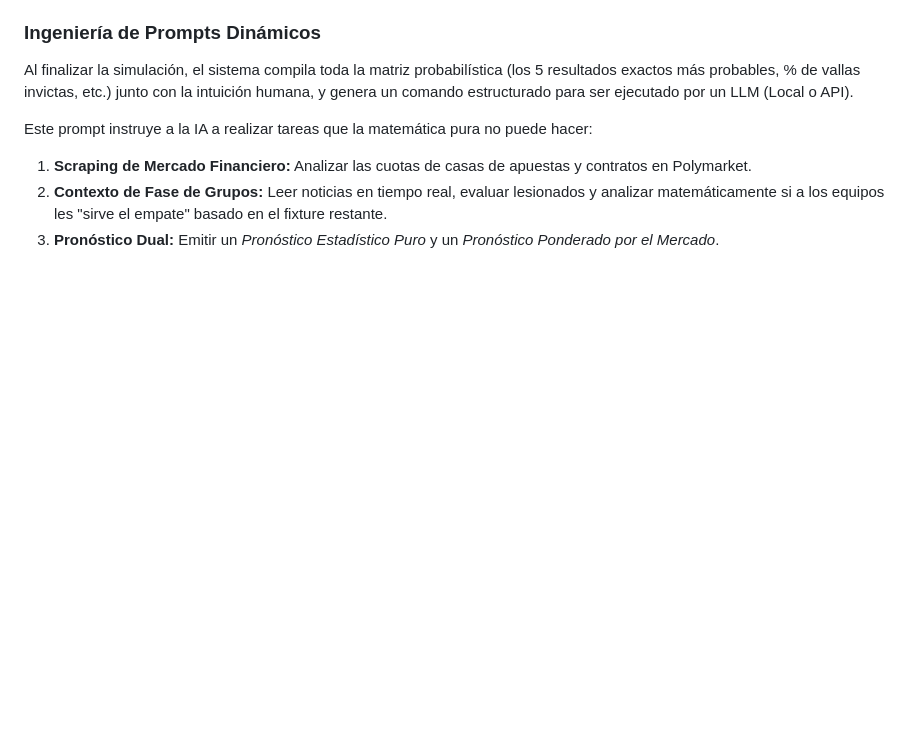
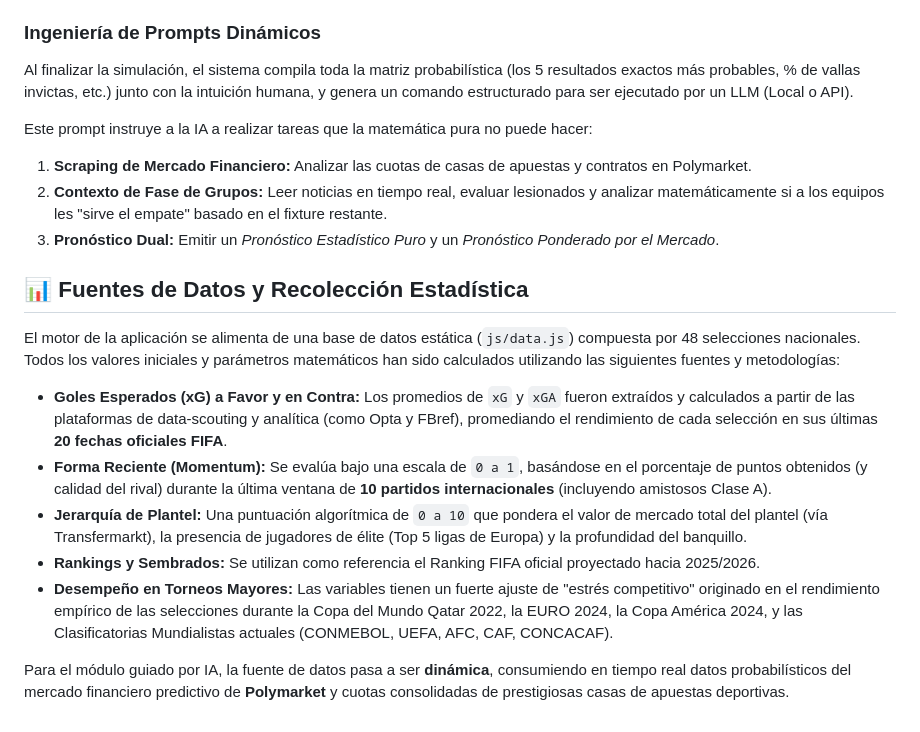
Before and after one commit to paolo7s/Predictor-Mundial, a Markdown page: README.md, the part around the change. Drawn GitHub-style; blank space fills up the shorter version.

Commit message:
docs: Añadir sección detallada de fuentes de datos (Opta, FBref, Transfermarkt, Rankings FIFA)

```diff
--- a/README.md
+++ b/README.md
@@ -40,3 +40,15 @@ Este prompt instruye a la IA a realizar tareas que la matemática pura no puede
 1. **Scraping de Mercado Financiero:** Analizar las cuotas de casas de apuestas y contratos en Polymarket.
 2. **Contexto de Fase de Grupos:** Leer noticias en tiempo real, evaluar lesionados y analizar matemáticamente si a los equipos les "sirve el empate" basado en el fixture restante.
 3. **Pronóstico Dual:** Emitir un *Pronóstico Estadístico Puro* y un *Pronóstico Ponderado por el Mercado*.
+
+## 📊 Fuentes de Datos y Recolección Estadística
+
+El motor de la aplicación se alimenta de una base de datos estática (`js/data.js`) compuesta por 48 selecciones nacionales. Todos los valores iniciales y parámetros matemáticos han sido calculados utilizando las siguientes fuentes y metodologías:
+
+- **Goles Esperados (xG) a Favor y en Contra:** Los promedios de `xG` y `xGA` fueron extraídos y calculados a partir de las plataformas de data-scouting y analítica (como Opta y FBref), promediando el rendimiento de cada selección en sus últimas **20 fechas oficiales FIFA**.
+- **Forma Reciente (Momentum):** Se evalúa bajo una escala de `0 a 1`, basándose en el porcentaje de puntos obtenidos (y calidad del rival) durante la última ventana de **10 partidos internacionales** (incluyendo amistosos Clase A).
+- **Jerarquía de Plantel:** Una puntuación algorítmica de `0 a 10` que pondera el valor de mercado total del plantel (vía Transfermarkt), la presencia de jugadores de élite (Top 5 ligas de Europa) y la profundidad del banquillo.
+- **Rankings y Sembrados:** Se utilizan como referencia el Ranking FIFA oficial proyectado hacia 2025/2026.
+- **Desempeño en Torneos Mayores:** Las variables tienen un fuerte ajuste de "estrés competitivo" originado en el rendimiento empírico de las selecciones durante la Copa del Mundo Qatar 2022, la EURO 2024, la Copa América 2024, y las Clasificatorias Mundialistas actuales (CONMEBOL, UEFA, AFC, CAF, CONCACAF).
+
+Para el módulo guiado por IA, la fuente de datos pasa a ser **dinámica**, consumiendo en tiempo real datos probabilísticos del mercado financiero predictivo de **Polymarket** y cuotas consolidadas de prestigiosas casas de apuestas deportivas.
```
